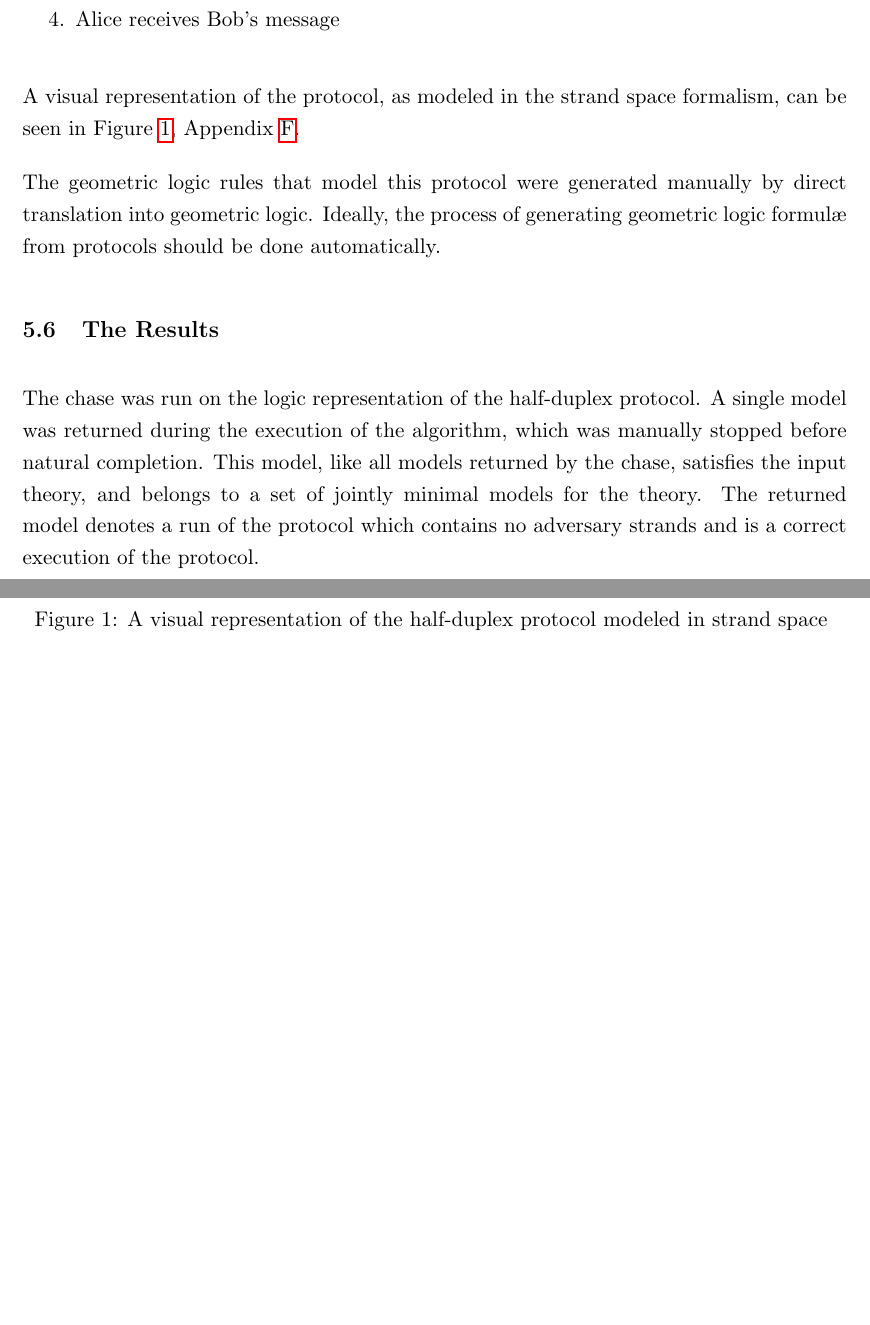
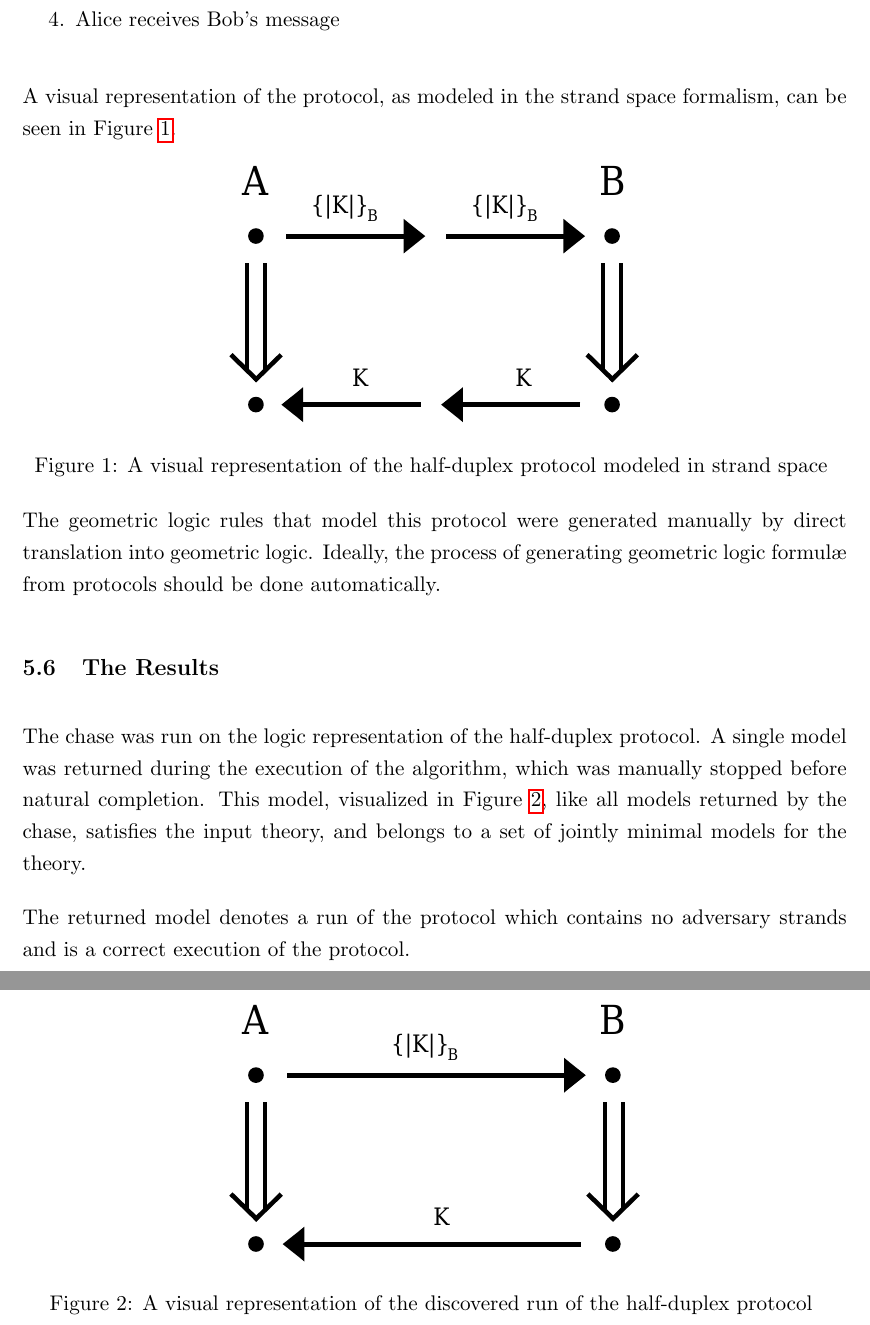
Before and after one commit to michaelficarra/chase, a LaTeX paper (paper/paper.tex, which reads paper/application.tex): two parts of pages 28 and 35 of 36 before the commit and two parts of pages 28 and 29 of 36 after it, joined at a grey line, cut so that both start at the same text, the shorter picture padded with empty space. Compiled offline with pdfLaTeX.

Commit message:
moved from raster to vector images and added solved half-duplex render

```diff
--- a/paper/application.tex
+++ b/paper/application.tex
@@ -181,8 +181,16 @@
 		\end{enumerate}
 
 		A visual representation of the protocol, as modeled in the strand space
-		formalism, can be seen in Figure \ref{fig:half-duplex}, Appendix
-		\ref{sec:appendixHalfDuplex}.
+		formalism, can be seen in Figure \ref{fig:half-duplex}.
+
+		\begin{figure}[h]
+			\centering
+			\includegraphics[width=0.5\textwidth]{half-duplex}
+			\caption{
+				A visual representation of the half-duplex protocol modeled in strand space
+				\label{fig:half-duplex}
+			}
+		\end{figure}
 
 		The geometric logic rules that model this protocol were generated
 		manually by direct translation into geometric logic. Ideally, the
@@ -193,8 +201,19 @@
 
 		The chase was run on the logic representation of the half-duplex protocol.
 		A single model was returned during the execution of the algorithm,
-		which was manually stopped before natural completion. This model, like
-		all models returned by the chase, satisfies the input theory, and
-		belongs to a set of jointly minimal models for the theory. The returned
-		model denotes a run of the protocol which contains no adversary strands
-		and is a correct execution of the protocol.
+		which was manually stopped before natural completion. This model,
+		visualized in Figure \ref{fig:half-duplexCompleted}, like all models
+		returned by the chase, satisfies the input theory, and belongs to a set
+		of jointly minimal models for the theory.
+
+		\begin{figure}[h]
+			\centering
+			\includegraphics[width=0.5\textwidth]{half-duplexCompleted}
+			\caption{
+				A visual representation of the discovered run of the half-duplex protocol
+				\label{fig:half-duplexCompleted}
+			}
+		\end{figure}
+
+		The returned model denotes a run of the protocol which contains no
+		adversary strands and is a correct execution of the protocol.
```
Also changed, not shown: paper/paper.tex (+0 -1 lines), paper/half-duplex.eps (added), paper/half-duplex.pdf (added), paper/half-duplex.png (deleted), paper/half-duplex.svg (added), paper/half-duplexCompleted.eps (added), paper/half-duplexCompleted.pdf (added), paper/half-duplexCompleted.svg (added), paper/paper.pdf.
